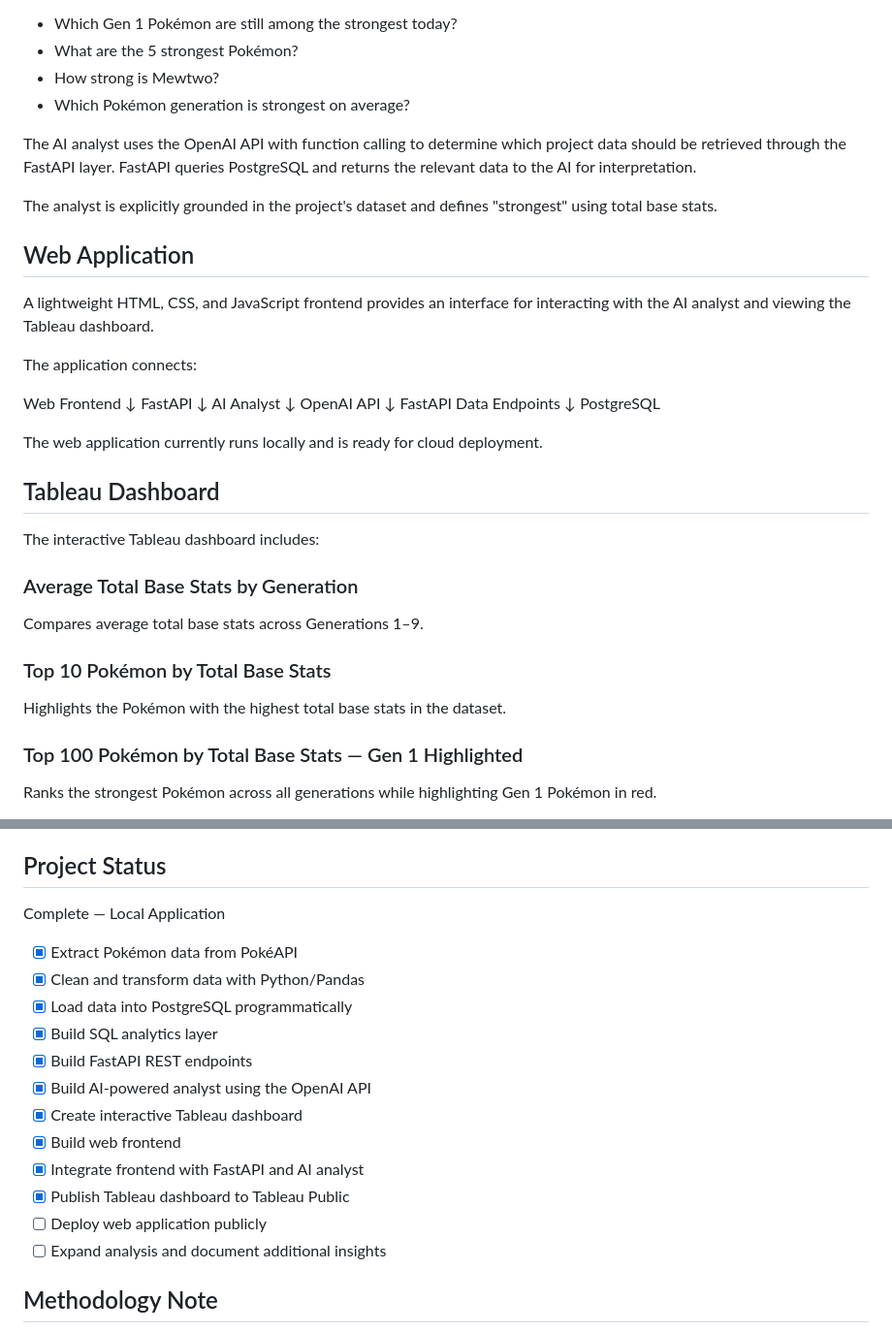
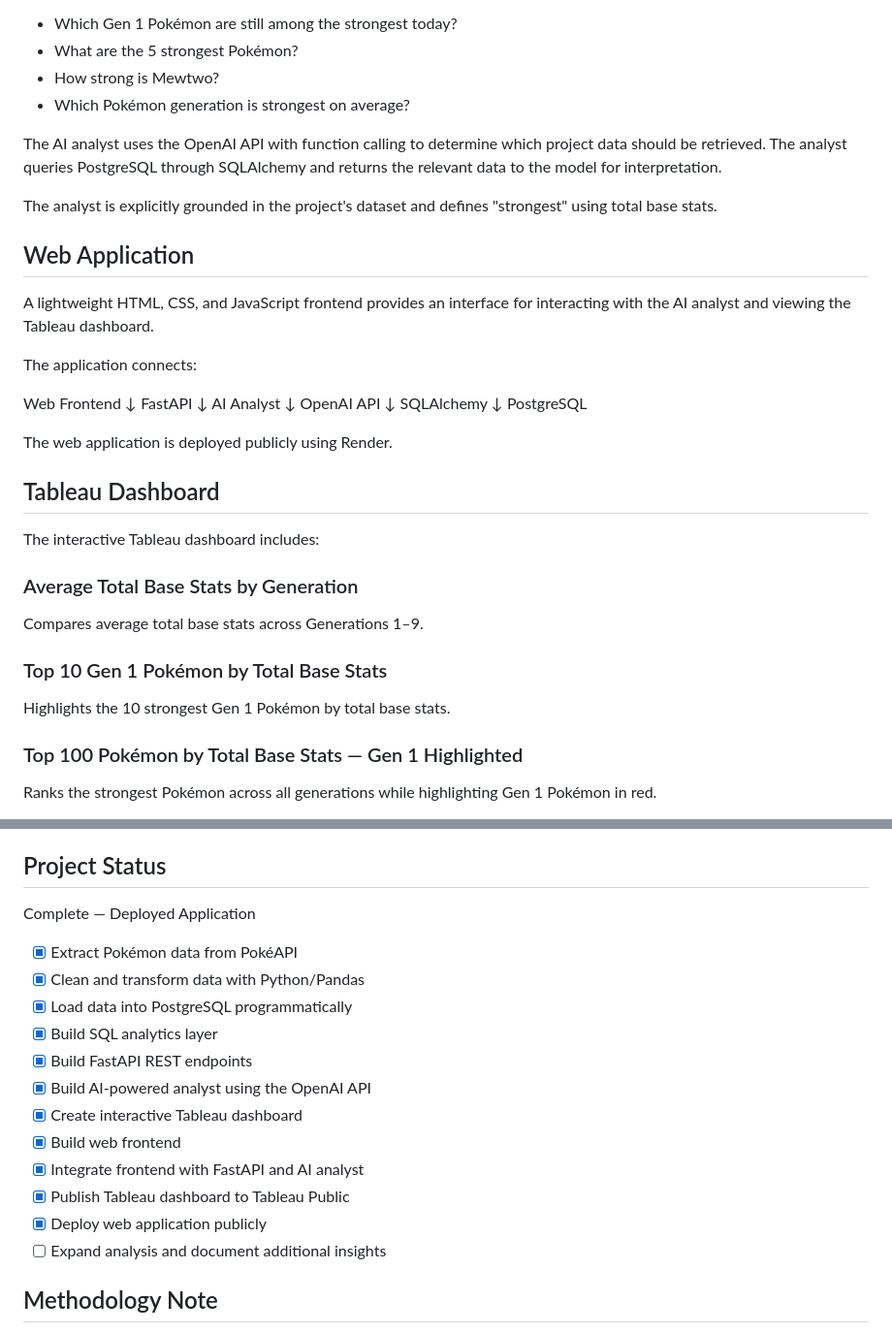
Before and after one commit to william-m-choe/pokemon-151-beyond, a Markdown page: README.md, 2 parts joined by grey strips. Shown at 97% size. GitHub-like rendering.

Commit message:
Update README for public deployment

```diff
--- a/README.md
+++ b/README.md
@@ -97,7 +97,7 @@ Example questions include:
 - How strong is Mewtwo?
 - Which Pokémon generation is strongest on average?
 
-The AI analyst uses the OpenAI API with function calling to determine which project data should be retrieved through the FastAPI layer. FastAPI queries PostgreSQL and returns the relevant data to the AI for interpretation.
+The AI analyst uses the OpenAI API with function calling to determine which project data should be retrieved. The analyst queries PostgreSQL through SQLAlchemy and returns the relevant data to the model for interpretation.
 
 The analyst is explicitly grounded in the project's dataset and defines "strongest" using total base stats.
 
@@ -115,11 +115,11 @@ AI Analyst
      ↓
 OpenAI API
      ↓
-FastAPI Data Endpoints
+SQLAlchemy
      ↓
 PostgreSQL
 
-The web application currently runs locally and is ready for cloud deployment.
+The web application is deployed publicly using Render.
 
 ## Tableau Dashboard
 
@@ -129,9 +129,9 @@ The interactive Tableau dashboard includes:
 
 Compares average total base stats across Generations 1–9.
 
-### Top 10 Pokémon by Total Base Stats
+### Top 10 Gen 1 Pokémon by Total Base Stats
 
-Highlights the Pokémon with the highest total base stats in the dataset.
+Highlights the 10 strongest Gen 1 Pokémon by total base stats.
 
 ### Top 100 Pokémon by Total Base Stats — Gen 1 Highlighted
 
@@ -159,7 +159,7 @@ https://public.tableau.com/app/profile/william.choe4079/viz/Pokmon151Beyond/Pokm
 
 ## Project Status
 
-Complete — Local Application
+Complete — Deployed Application
 
 - [x] Extract Pokémon data from PokéAPI
 - [x] Clean and transform data with Python/Pandas
@@ -171,7 +171,7 @@ Complete — Local Application
 - [x] Build web frontend
 - [x] Integrate frontend with FastAPI and AI analyst
 - [x] Publish Tableau dashboard to Tableau Public
-- [ ] Deploy web application publicly
+- [x] Deploy web application publicly
 - [ ] Expand analysis and document additional insights
 
 ## Methodology Note
```
